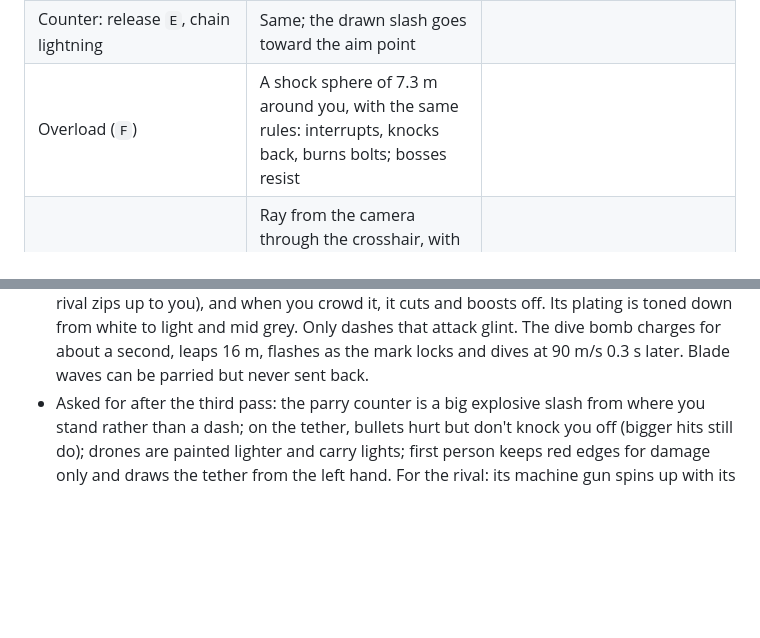
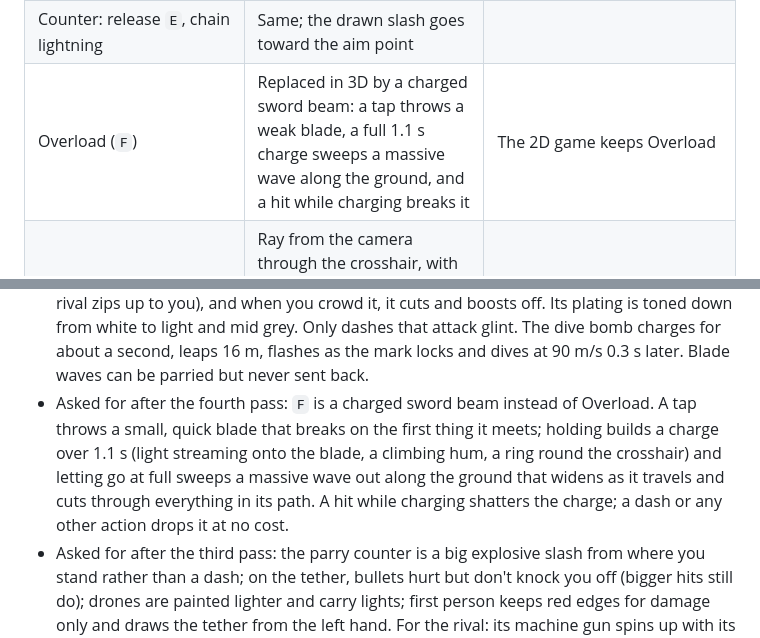
Before and after one commit to IanSzymanski/slashyslash, a Markdown page: docs/3d-plan.md, 2 parts joined by grey strips. Drawn GitHub-style; blank space fills up the shorter version.

Commit message:
3D plan: record the charged sword beam on F
Co-Authored-By: Claude Opus 5.5 <noreply@anthropic.com>
Claude-Session: https://claude.ai/code/session_01BdQHnkkRueKmyn4RtviEYa

```diff
--- a/docs/3d-plan.md
+++ b/docs/3d-plan.md
@@ -133,7 +133,7 @@ Two Three.js traps:
 | Plunge | Same, with a landing ring; the ground shockwave is a ring scaled by fall height | A vertical ray finds the landing surface |
 | Parry: `E`, glint 0.28 s before the hit | Same timings; the parry works against hits from any direction | `unparryable`, `through` and `pierce` hit flags carry over |
 | Counter: release `E`, chain lightning | Same; the drawn slash goes toward the aim point | |
-| Overload (`F`) | A shock sphere of 7.3 m around you, with the same rules: interrupts, knocks back, burns bolts; bosses resist | |
+| Overload (`F`) | Replaced in 3D by a charged sword beam: a tap throws a weak blade, a full 1.1 s charge sweeps a massive wave along the ground, and a hit while charging breaks it | The 2D game keeps Overload |
 | Tether: tap to fling, hold to zip | Ray from the camera through the crosshair, with about 4° of aim assist toward enemies, grenades and barrels; the line is drawn from the character's hand | |
 | Barrel grab, swing and throw | The barrel swings on the line around the character and is thrown at the aim point | |
 | Grenade rebound: reel in feet first, kick, backflip | Same; kick it toward the aim point and it curves toward the rival | Third person shows the kick and backflip in full |
@@ -412,6 +412,7 @@ If 1 or 3 fail, strengthen the aim assist or add a lock-on toggle. If 4 fails, c
 - Cutscenes take the camera to set shots per stage (the entry cranes up the beacon, closes in as it stands and frames it for the title; the enrage pushes in for the roar; the knockout orbits) with letterbox bars and hold-to-skip, and hand the camera back facing it. The health bar sits at the bottom of the screen.
 - Asked for alongside: the scroll wheel zooms the camera down to first person, wall clings last only while a movement key is held, and sword trails carry forked lightning.
 - Asked for after the first pass, for the rival: phase 1 never charges; it keeps its distance by strafing, boosting away and tether-zipping to vantages at range with a clear shot (as the 2D rival zips up to you), and when you crowd it, it cuts and boosts off. Its plating is toned down from white to light and mid grey. Only dashes that attack glint. The dive bomb charges for about a second, leaps 16 m, flashes as the mark locks and dives at 90 m/s 0.3 s later. Blade waves can be parried but never sent back.
+- Asked for after the fourth pass: `F` is a charged sword beam instead of Overload. A tap throws a small, quick blade that breaks on the first thing it meets; holding builds a charge over 1.1 s (light streaming onto the blade, a climbing hum, a ring round the crosshair) and letting go at full sweeps a massive wave out along the ground that widens as it travels and cuts through everything in its path. A hit while charging shatters the charge; a dash or any other action drops it at no cost.
 - Asked for after the third pass: the parry counter is a big explosive slash from where you stand rather than a dash; on the tether, bullets hurt but don't knock you off (bigger hits still do); drones are painted lighter and carry lights; first person keeps red edges for damage only and draws the tether from the left hand. For the rival: its machine gun spins up with its own tell (a turning ring of blades and a fan of light over the area it will spray) and sprays in patterns (a sweep, a walk-in, a scatter); its blade waves are tilted 45 degrees, fly at 38 m/s and lead your run; your dashes pass through its body; and phase 2 no longer zones, throwing waves or diving only when you run from it.
 - Asked for after the second pass: no instructional text in play (no stance labels, shield or stun hints, bullet-time cue words, enrage caption or phase banner, and no word pop-ups for the player); the effects and sounds carry it. The phase 2 eruptions are gone (its entry beacon is its only eruption). It stays blue in phase 2, so only the red flash is red; the red flash got its own sound and a large charge (a red shell and rings closing in on it), and speeds up less than its other moves on the harder settings. Phase 1's beam got a charge-up with sound. At range in phase 2 it takes long dash chains in and dives less.
 - Asked for after the first pass: in first person, whatever of the body is right at the lens dithers away (instead of clipping through the view in jumps and crouches), and the screen reacts to swings, dashes and hits with FOV punches, roll, edge flares, a hit vignette darkest on the side the hit came from, a low-health pulse and speed lines. Ledges climb from the ground up to 2.65 m and from the air up to 2.4 m above the feet (the mantle above reached 1.45 m, from the air only), and a tether at a ledge's edge puts you on top. Slash trails last half as long again and fade, feather and taper instead of popping on and off.
```
